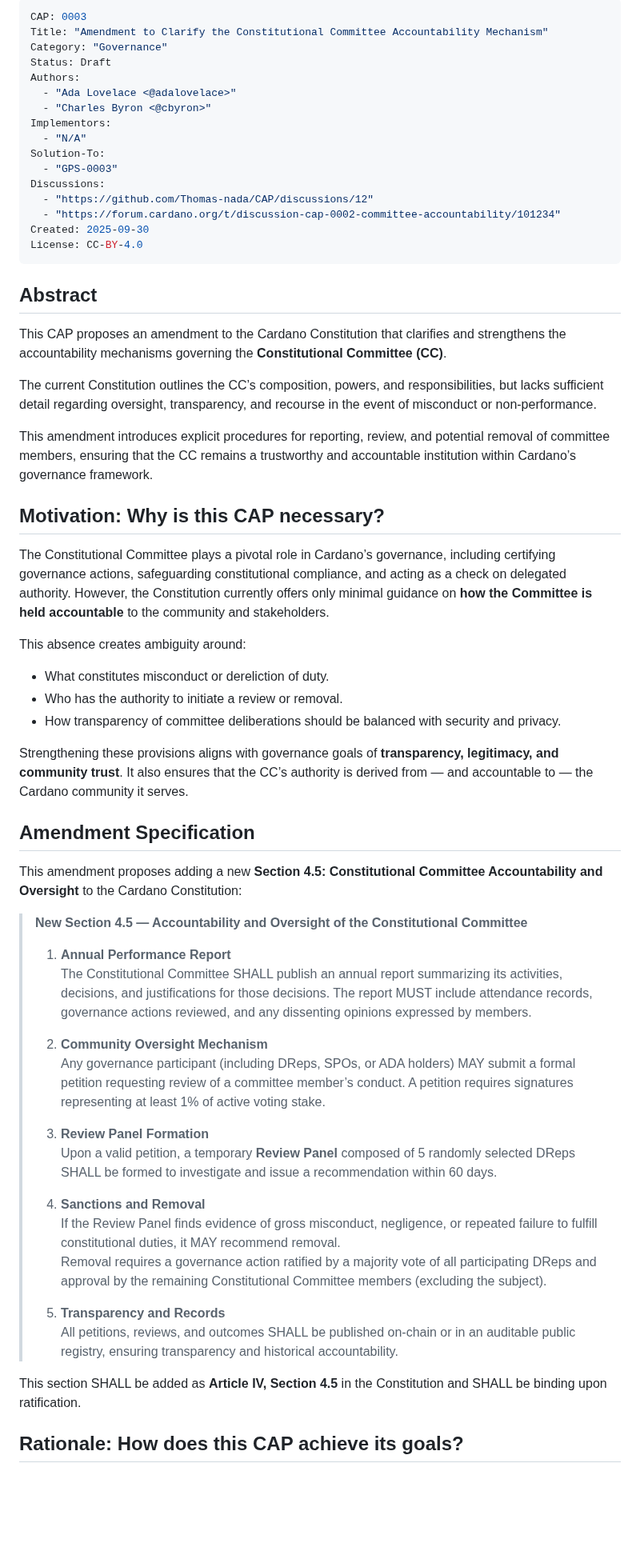
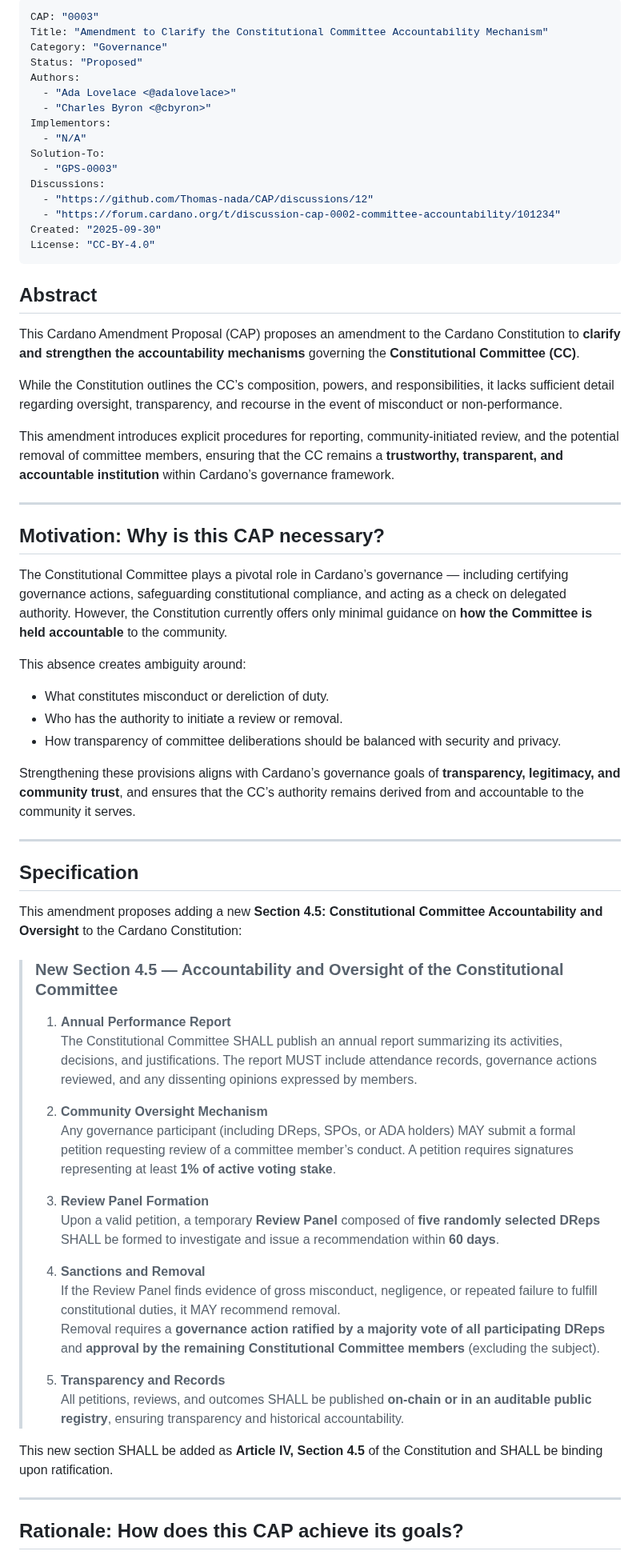
Before and after one commit to Thomas-nada/CAP, a Markdown page: CAP-0003/README.md, the part around one of its changes. Shown at 80% size. Drawn GitHub-style; blank space fills up the shorter version.

```diff
--- a/CAP-0003/README.md
+++ b/CAP-0003/README.md
@@ -1,8 +1,8 @@
 ---
-CAP: 0003
+CAP: "0003"
 Title: "Amendment to Clarify the Constitutional Committee Accountability Mechanism"
 Category: "Governance"
-Status: Draft
+Status: "Proposed"
 Authors:
   - "Ada Lovelace <@adalovelace>"
   - "Charles Byron <@cbyron>"
@@ -13,52 +13,59 @@ Solution-To:
 Discussions:
   - "https://github.com/Thomas-nada/CAP/discussions/12"
   - "https://forum.cardano.org/t/discussion-cap-0002-committee-accountability/101234"
-Created: 2025-09-30
-License: CC-BY-4.0
+Created: "2025-09-30"
+License: "CC-BY-4.0"
 ---
 
 ## Abstract
 
-This CAP proposes an amendment to the Cardano Constitution that clarifies and strengthens the accountability mechanisms governing the **Constitutional Committee (CC)**.
+This Cardano Amendment Proposal (CAP) proposes an amendment to the Cardano Constitution to **clarify and strengthen the accountability mechanisms** governing the **Constitutional Committee (CC)**.
 
-The current Constitution outlines the CC’s composition, powers, and responsibilities, but lacks sufficient detail regarding oversight, transparency, and recourse in the event of misconduct or non-performance.
+While the Constitution outlines the CC’s composition, powers, and responsibilities, it lacks sufficient detail regarding oversight, transparency, and recourse in the event of misconduct or non-performance.
 
-This amendment introduces explicit procedures for reporting, review, and potential removal of committee members, ensuring that the CC remains a trustworthy and accountable institution within Cardano’s governance framework.
+This amendment introduces explicit procedures for reporting, community-initiated review, and the potential removal of committee members, ensuring that the CC remains a **trustworthy, transparent, and accountable institution** within Cardano’s governance framework.
+
+---
 
 ## Motivation: Why is this CAP necessary?
 
-The Constitutional Committee plays a pivotal role in Cardano’s governance, including certifying governance actions, safeguarding constitutional compliance, and acting as a check on delegated authority. However, the Constitution currently offers only minimal guidance on **how the Committee is held accountable** to the community and stakeholders.
+The Constitutional Committee plays a pivotal role in Cardano’s governance — including certifying governance actions, safeguarding constitutional compliance, and acting as a check on delegated authority. However, the Constitution currently offers only minimal guidance on **how the Committee is held accountable** to the community.
 
 This absence creates ambiguity around:
+
 - What constitutes misconduct or dereliction of duty.
 - Who has the authority to initiate a review or removal.
 - How transparency of committee deliberations should be balanced with security and privacy.
 
-Strengthening these provisions aligns with governance goals of **transparency, legitimacy, and community trust**. It also ensures that the CC’s authority is derived from — and accountable to — the Cardano community it serves.
+Strengthening these provisions aligns with Cardano’s governance goals of **transparency, legitimacy, and community trust**, and ensures that the CC’s authority remains derived from and accountable to the community it serves.
 
-## Amendment Specification
+---
+
+## Specification
 
 This amendment proposes adding a new **Section 4.5: Constitutional Committee Accountability and Oversight** to the Cardano Constitution:
 
-> **New Section 4.5 — Accountability and Oversight of the Constitutional Committee**
+> ### New Section 4.5 — Accountability and Oversight of the Constitutional Committee
 >
 > 1. **Annual Performance Report**
->    The Constitutional Committee SHALL publish an annual report summarizing its activities, decisions, and justifications for those decisions. The report MUST include attendance records, governance actions reviewed, and any dissenting opinions expressed by members.
+>    The Constitutional Committee SHALL publish an annual report summarizing its activities, decisions, and justifications. The report MUST include attendance records, governance actions reviewed, and any dissenting opinions expressed by members.
 >
 > 2. **Community Oversight Mechanism**
->    Any governance participant (including DReps, SPOs, or ADA holders) MAY submit a formal petition requesting review of a committee member’s conduct. A petition requires signatures representing at least 1% of active voting stake.
+>    Any governance participant (including DReps, SPOs, or ADA holders) MAY submit a formal petition requesting review of a committee member’s conduct. A petition requires signatures representing at least **1% of active voting stake**.
 >
 > 3. **Review Panel Formation**
->    Upon a valid petition, a temporary **Review Panel** composed of 5 randomly selected DReps SHALL be formed to investigate and issue a recommendation within 60 days.
+>    Upon a valid petition, a temporary **Review Panel** composed of **five randomly selected DReps** SHALL be formed to investigate and issue a recommendation within **60 days**.
 >
 > 4. **Sanctions and Removal**
 >    If the Review Panel finds evidence of gross misconduct, negligence, or repeated failure to fulfill constitutional duties, it MAY recommend removal.
->    Removal requires a governance action ratified by a majority vote of all participating DReps and approval by the remaining Constitutional Committee members (excluding the subject).
+>    Removal requires a **governance action ratified by a majority vote of all participating DReps** and **approval by the remaining Constitutional Committee members** (excluding the subject).
 >
 > 5. **Transparency and Records**
->    All petitions, reviews, and outcomes SHALL be published on-chain or in an auditable public registry, ensuring transparency and historical accountability.
+>    All petitions, reviews, and outcomes SHALL be published **on-chain or in an auditable public registry**, ensuring transparency and historical accountability.
 
-This section SHALL be added as **Article IV, Section 4.5** in the Constitution and SHALL be binding upon ratification.
+This new section SHALL be added as **Article IV, Section 4.5** of the Constitution and SHALL be binding upon ratification.
+
+---
 
 ## Rationale: How does this CAP achieve its goals?
 
```
Also changed, not shown: other parts of CAP-0003/README.md (+22 -14 lines).
